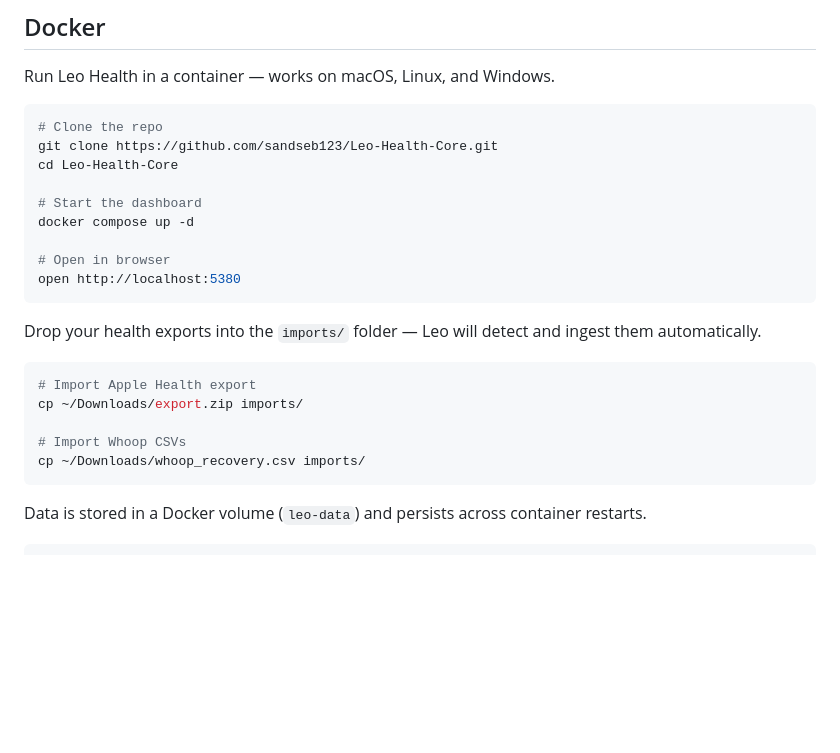
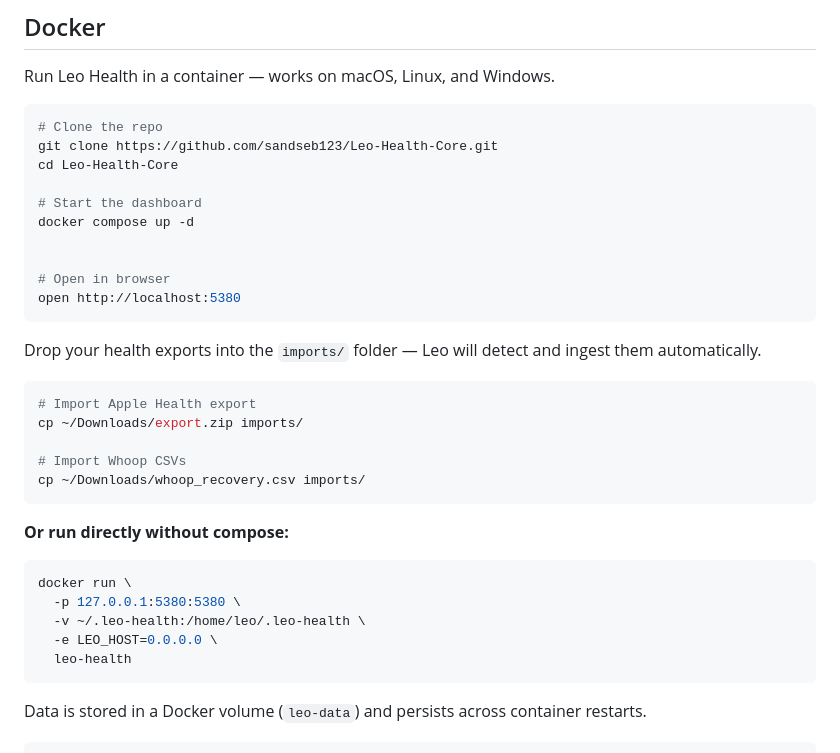
Before and after one commit to sandseb123/Leo_Health, a Markdown page: README.md, the part around the change. GitHub-like rendering; blank space fills up the shorter version.

Commit message:
docs: add Docker section to README

````diff
--- a/README.md
+++ b/README.md
@@ -59,6 +59,7 @@ cd Leo-Health-Core
 # Start the dashboard
 docker compose up -d
 
+
 # Open in browser
 open http://localhost:5380
 ```
@@ -70,6 +71,15 @@ cp ~/Downloads/export.zip imports/
 
 # Import Whoop CSVs
 cp ~/Downloads/whoop_recovery.csv imports/
+```
+
+**Or run directly without compose:**
+```bash
+docker run \
+  -p 127.0.0.1:5380:5380 \
+  -v ~/.leo-health:/home/leo/.leo-health \
+  -e LEO_HOST=0.0.0.0 \
+  leo-health
 ```
 
 Data is stored in a Docker volume (`leo-data`) and persists across container restarts.
````
